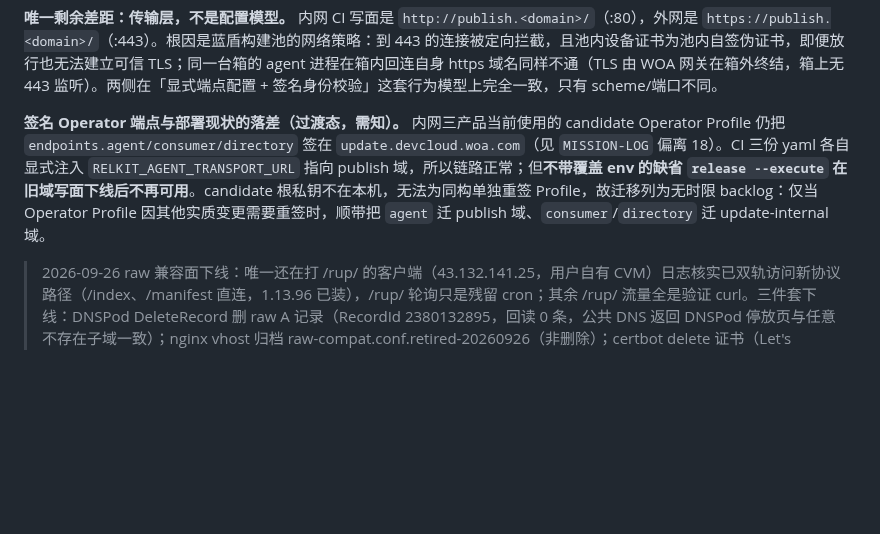
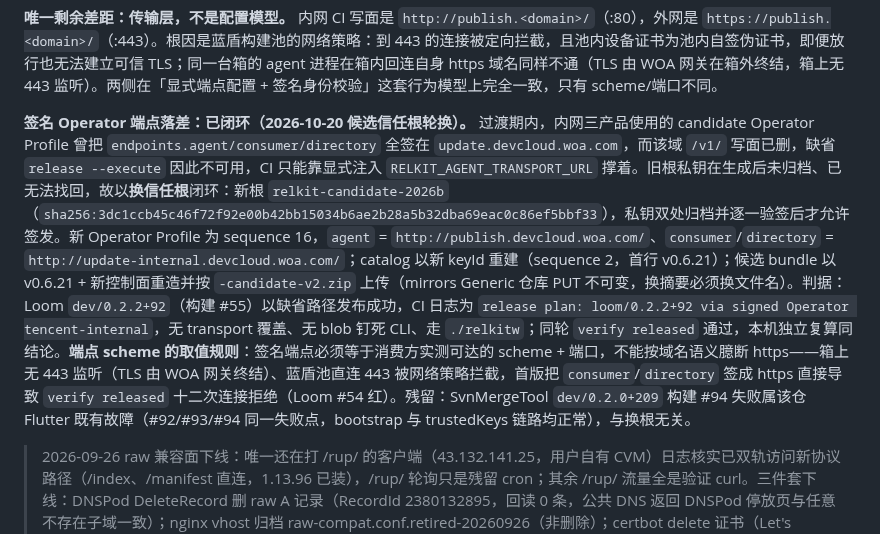
Before and after one commit to shichao402/relkit, a Markdown page: docs/design/publish-topology.md, the part around the change. GitHub-like rendering; blank space fills up the shorter version.

```diff
--- a/docs/design/publish-topology.md
+++ b/docs/design/publish-topology.md
@@ -190,6 +190,6 @@ flowchart TB
 
 **唯一剩余差距：传输层，不是配置模型。** 内网 CI 写面是 `http://publish.<domain>/`（:80），外网是 `https://publish.<domain>/`（:443）。根因是蓝盾构建池的网络策略：到 443 的连接被定向拦截，且池内设备证书为池内自签伪证书，即便放行也无法建立可信 TLS；同一台箱的 agent 进程在箱内回连自身 https 域名同样不通（TLS 由 WOA 网关在箱外终结，箱上无 443 监听）。两侧在「显式端点配置 + 签名身份校验」这套行为模型上完全一致，只有 scheme/端口不同。
 
-**签名 Operator 端点与部署现状的落差（过渡态，需知）。** 内网三产品当前使用的 candidate Operator Profile 仍把 `endpoints.agent/consumer/directory` 签在 `update.devcloud.woa.com`（见 `MISSION-LOG` 偏离 18）。CI 三份 yaml 各自显式注入 `RELKIT_AGENT_TRANSPORT_URL` 指向 publish 域，所以链路正常；但**不带覆盖 env 的缺省 `release --execute` 在旧域写面下线后不再可用**。candidate 根私钥不在本机，无法为同构单独重签 Profile，故迁移列为无时限 backlog：仅当 Operator Profile 因其他实质变更需要重签时，顺带把 `agent` 迁 publish 域、`consumer`/`directory` 迁 update-internal 域。
+**签名 Operator 端点落差：已闭环（2026-10-20 候选信任根轮换）。** 过渡期内，内网三产品使用的 candidate Operator Profile 曾把 `endpoints.agent/consumer/directory` 全签在 `update.devcloud.woa.com`，而该域 `/v1/` 写面已删，缺省 `release --execute` 因此不可用，CI 只能靠显式注入 `RELKIT_AGENT_TRANSPORT_URL` 撑着。旧根私钥在生成后未归档、已无法找回，故以**换信任根**闭环：新根 `relkit-candidate-2026b`（`sha256:3dc1ccb45c46f72f92e00b42bb15034b6ae2b28a5b32dba69eac0c86ef5bbf33`），私钥双处归档并逐一验签后才允许签发。新 Operator Profile 为 sequence 16，`agent` = `http://publish.devcloud.woa.com/`、`consumer`/`directory` = `http://update-internal.devcloud.woa.com/`；catalog 以新 keyId 重建（sequence 2，首行 v0.6.21）；候选 bundle 以 v0.6.21 + 新控制面重造并按 `-candidate-v2.zip` 上传（mirrors Generic 仓库 PUT 不可变，换摘要必须换文件名）。判据：Loom `dev/0.2.2+92`（构建 #55）以缺省路径发布成功，CI 日志为 `release plan: loom/0.2.2+92 via signed Operator tencent-internal`，无 transport 覆盖、无 blob 钉死 CLI、走 `./relkitw`；同轮 `verify released` 通过，本机独立复算同结论。**端点 scheme 的取值规则**：签名端点必须等于消费方实测可达的 scheme + 端口，不能按域名语义臆断 https——箱上无 443 监听（TLS 由 WOA 网关终结）、蓝盾池直连 443 被网络策略拦截，首版把 `consumer`/`directory` 签成 https 直接导致 `verify released` 十二次连接拒绝（Loom #54 红）。残留：SvnMergeTool `dev/0.2.0+209` 构建 #94 失败属该仓 Flutter 既有故障（#92/#93/#94 同一失败点，bootstrap 与 trustedKeys 链路均正常），与换根无关。
 
 > 2026-09-26 raw 兼容面下线：唯一还在打 /rup/ 的客户端（43.132.141.25，用户自有 CVM）日志核实已双轨访问新协议路径（/index、/manifest 直连，1.13.96 已装），/rup/ 轮询只是残留 cron；其余 /rup/ 流量全是验证 curl。三件套下线：DNSPod DeleteRecord 删 raw A 记录（RecordId 2380132895，回读 0 条，公共 DNS 返回 DNSPod 停放页与任意不存在子域一致）；nginx vhost 归档 raw-compat.conf.retired-20260926（非删除）；certbot delete 证书（Let's Encrypt 可随时重签）。Dec 仓 relkit.json 删除 backends.cos 死配置段（含嵌入副本，测试防回归断言保留），UPDATE_ARCHITECTURE.md 同步 relkit-store 现状（commit 7eb4dcd）。旧 relkit-cos-cert-renew.timer/service 空壳单元一并删除（daemon-reload 生效）。publish/update/update-internal 三面复验 200。以后需要旧代兼容面时重新加回（DNS A 记录 + certbot + vhost 三步）。
```
Also changed, not shown: docs/adr/0020-vnext-catalog-operator-resolution.md (+21 -11 lines).
